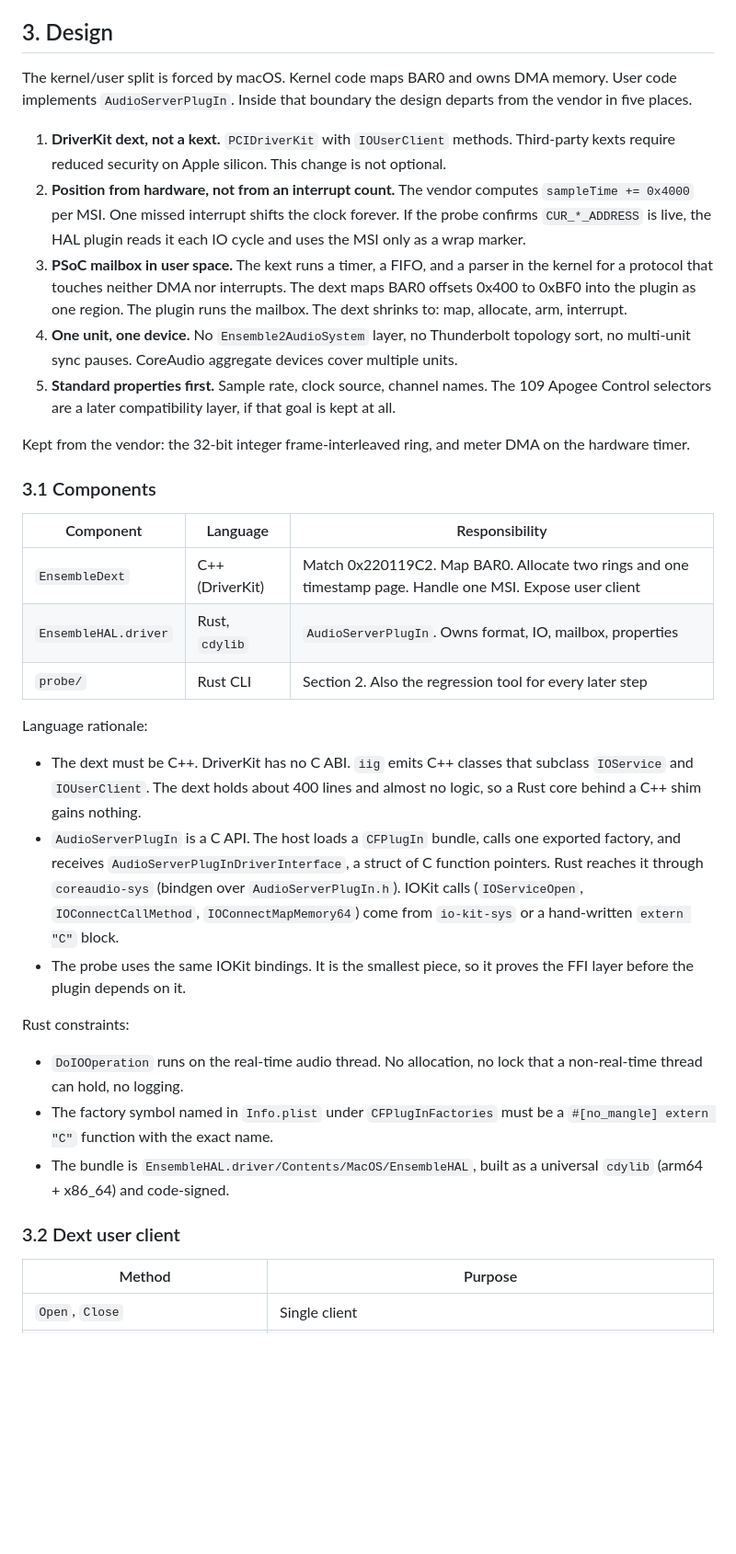
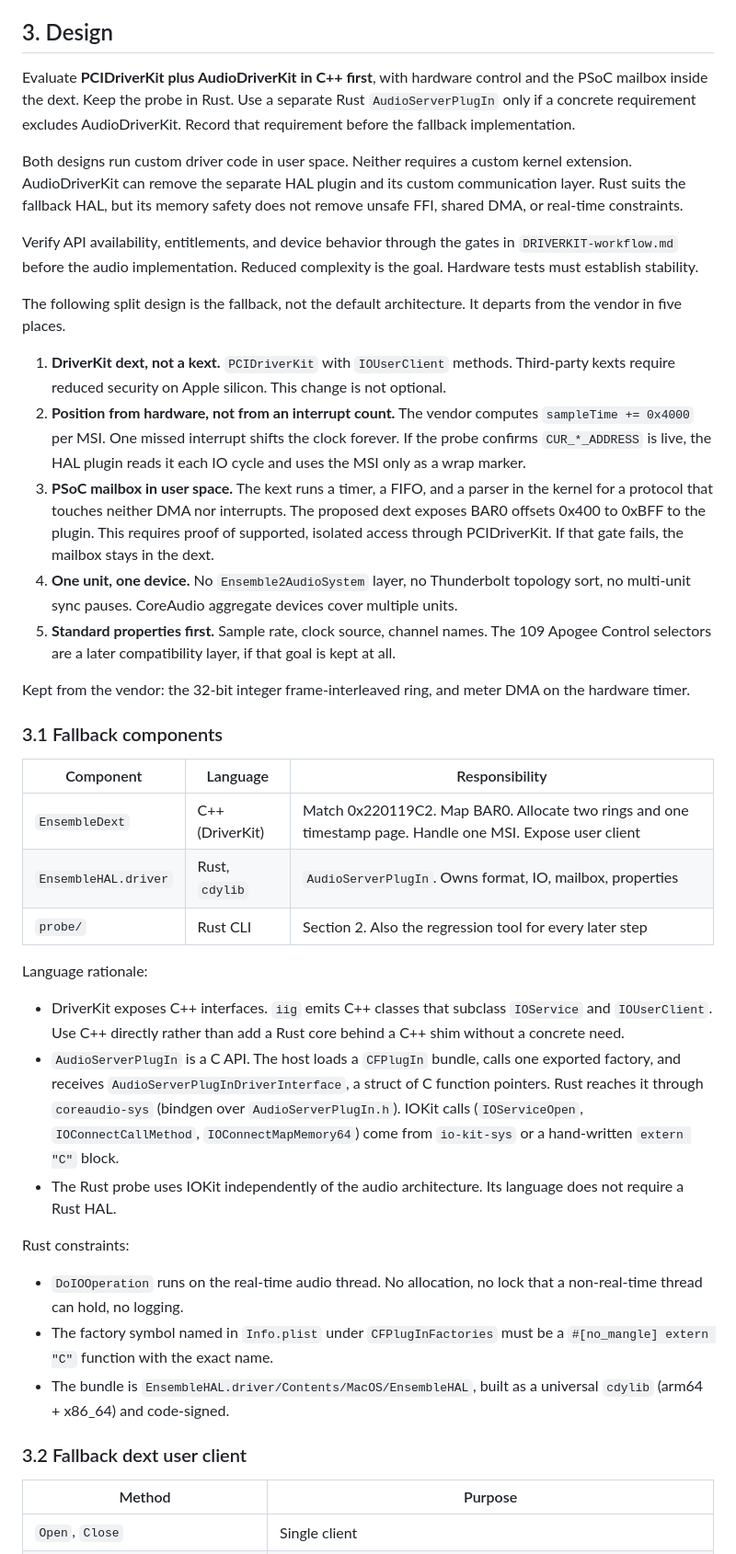
Before and after one commit to maxjustus/perigee, a Markdown page: plan.md, the part around one of its changes. Shown at 92% size. Rendered like a GitHub page; blank space fills up the shorter version.

Commit message:
docs: add DriverKit workflow and plan the AudioDriverKit design

```diff
--- a/plan.md
+++ b/plan.md
@@ -45,9 +49,22 @@ clock model.
 
 ## 3. Design
 
-The kernel/user split is forced by macOS. Kernel code maps BAR0 and owns
-DMA memory. User code implements `AudioServerPlugIn`. Inside that boundary
-the design departs from the vendor in five places.
+Evaluate **PCIDriverKit plus AudioDriverKit in C++ first**, with hardware
+control and the PSoC mailbox inside the dext. Keep the probe in Rust.
+Use a separate Rust `AudioServerPlugIn` only if a concrete requirement
+excludes AudioDriverKit. Record that requirement before the fallback implementation.
+
+Both designs run custom driver code in user space. Neither requires a
+custom kernel extension. AudioDriverKit can remove the separate HAL plugin
+and its custom communication layer. Rust suits the fallback HAL, but its
+memory safety does not remove unsafe FFI, shared DMA, or real-time constraints.
+
+Verify API availability, entitlements, and device behavior through the gates
+in `DRIVERKIT-workflow.md` before the audio implementation. Reduced complexity
+is the goal. Hardware tests must establish stability.
+
+The following split design is the fallback, not the default architecture.
+It departs from the vendor in five places.
 
 1. **DriverKit dext, not a kext.** `PCIDriverKit` with `IOUserClient`
    methods. Third-party kexts require reduced security on Apple silicon.
@@ -58,9 +75,9 @@ the design departs from the vendor in five places.
    plugin reads it each IO cycle and uses the MSI only as a wrap marker.
 3. **PSoC mailbox in user space.** The kext runs a timer, a FIFO, and a
    parser in the kernel for a protocol that touches neither DMA nor
-   interrupts. The dext maps BAR0 offsets 0x400 to 0xBF0 into the plugin as
-   one region. The plugin runs the mailbox. The dext shrinks to: map,
-   allocate, arm, interrupt.
+   interrupts. The proposed dext exposes BAR0 offsets 0x400 to 0xBFF to
+   the plugin. This requires proof of supported, isolated access through
+   PCIDriverKit. If that gate fails, the mailbox stays in the dext.
 4. **One unit, one device.** No `Ensemble2AudioSystem` layer, no
    Thunderbolt topology sort, no multi-unit sync pauses. CoreAudio
    aggregate devices cover multiple units.
@@ -71,7 +88,7 @@ the design departs from the vendor in five places.
 Kept from the vendor: the 32-bit integer frame-interleaved ring, and meter
 DMA on the hardware timer.
 
-### 3.1 Components
+### 3.1 Fallback components
 
 | Component | Language | Responsibility |
 |-----------|----------|----------------|
@@ -81,18 +98,17 @@ DMA on the hardware timer.
 
 Language rationale:
 
-- The dext must be C++. DriverKit has no C ABI. `iig` emits C++ classes
-  that subclass `IOService` and `IOUserClient`. The dext holds about 400
-  lines and almost no logic, so a Rust core behind a C++ shim gains
-  nothing.
+- DriverKit exposes C++ interfaces. `iig` emits C++ classes that subclass
+  `IOService` and `IOUserClient`. Use C++ directly rather than add a Rust
+  core behind a C++ shim without a concrete need.
 - `AudioServerPlugIn` is a C API. The host loads a `CFPlugIn` bundle, calls
   one exported factory, and receives `AudioServerPlugInDriverInterface`, a
   struct of C function pointers. Rust reaches it through `coreaudio-sys`
   (bindgen over `AudioServerPlugIn.h`). IOKit calls (`IOServiceOpen`,
   `IOConnectCallMethod`, `IOConnectMapMemory64`) come from `io-kit-sys` or
   a hand-written `extern "C"` block.
-- The probe uses the same IOKit bindings. It is the smallest piece, so it
-  proves the FFI layer before the plugin depends on it.
+- The Rust probe uses IOKit independently of the audio architecture.
+  Its language does not require a Rust HAL.
 
 Rust constraints:
 
@@ -103,7 +119,7 @@ Rust constraints:
 - The bundle is `EnsembleHAL.driver/Contents/MacOS/EnsembleHAL`, built as
   a universal `cdylib` (arm64 + x86_64) and code-signed.
 
-### 3.2 Dext user client
+### 3.2 Fallback dext user client
 
 | Method | Purpose |
 |--------|---------|
```
Also changed, not shown: other parts of plan.md (+17 -11 lines), DRIVERKIT-workflow.md (added, +213 -0 lines).
